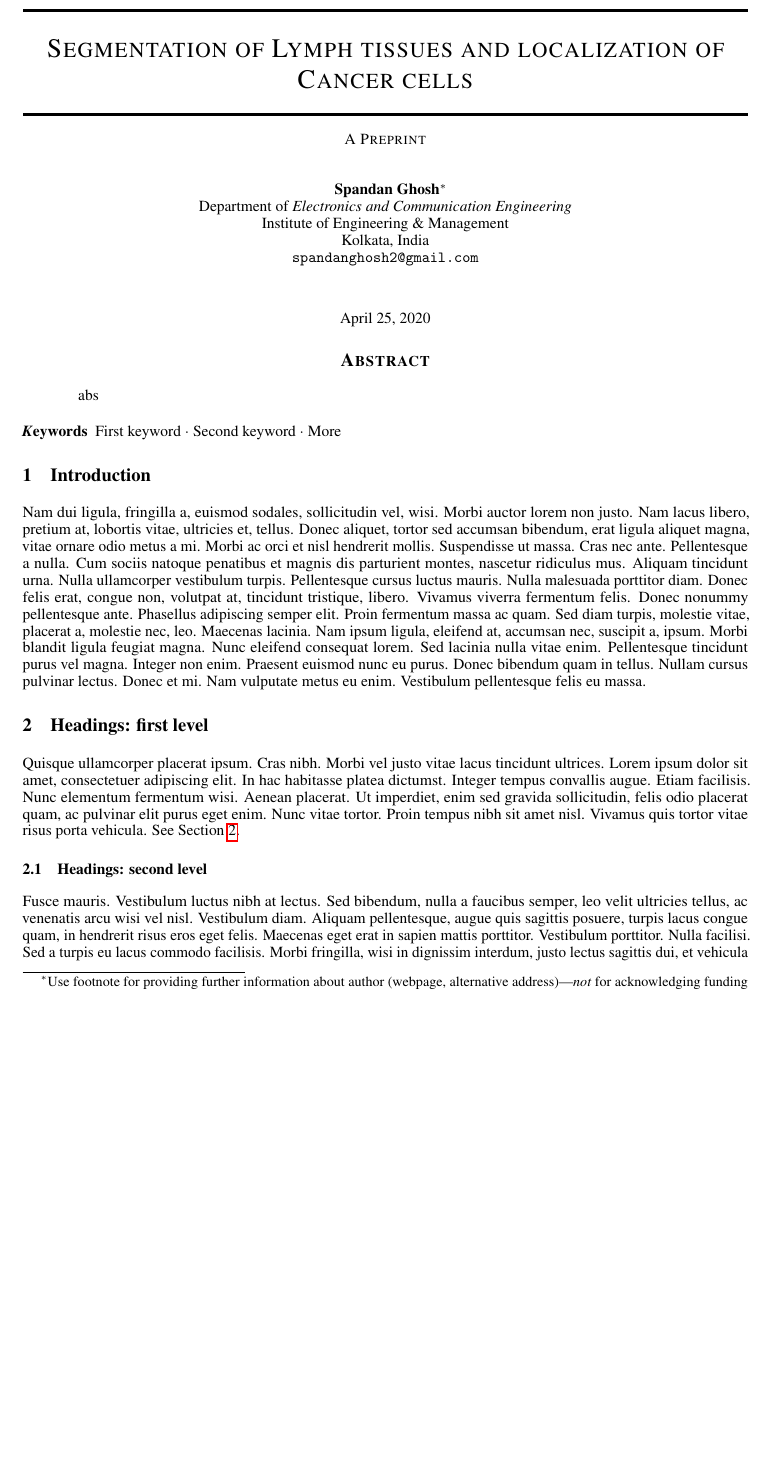
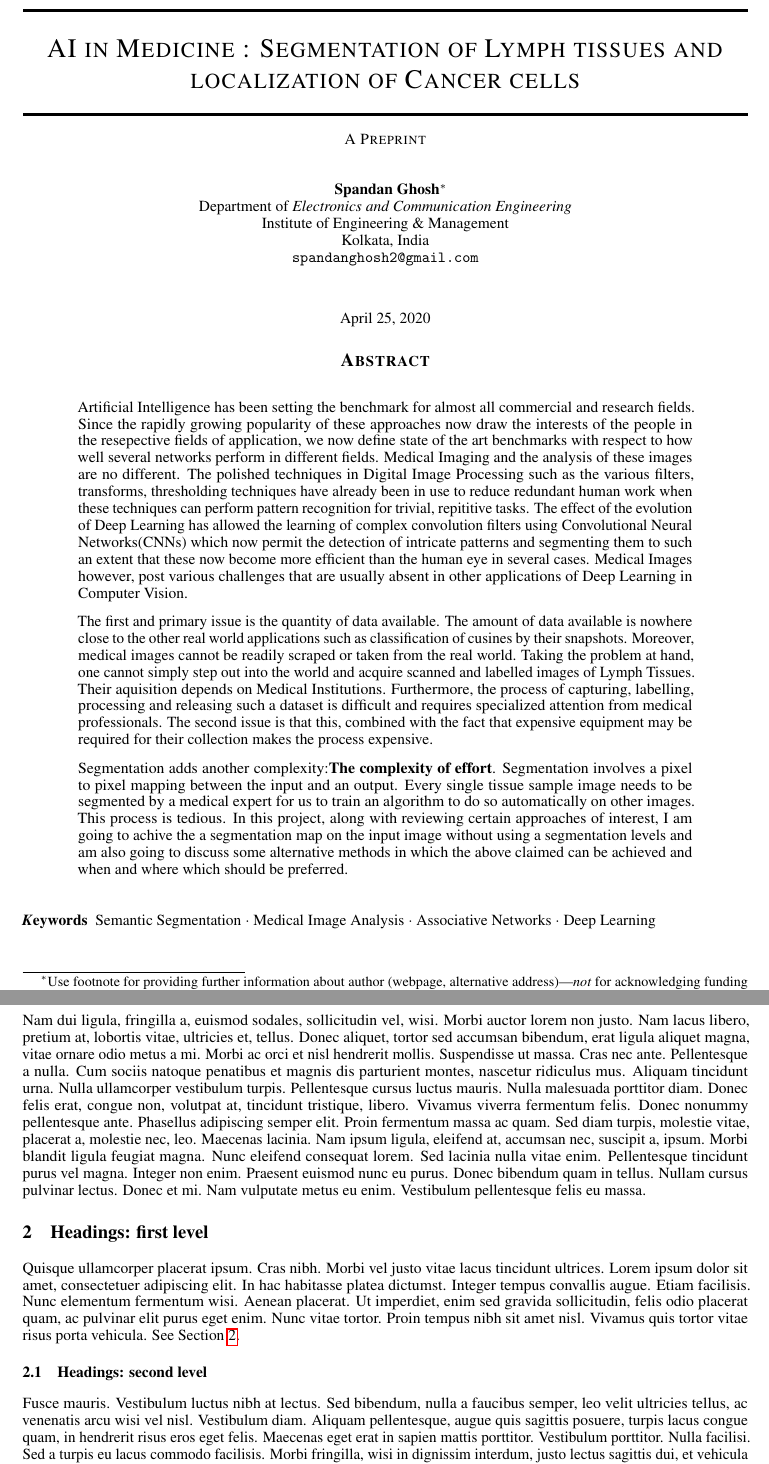
Before and after one commit to spandanji/fyp_Report, a LaTeX paper (fyp.tex): part of page 1 of 3 before the commit and two parts of pages 1 and 2 of 4 after it, the two joined at a grey line, cut so that both start at the same text, the shorter picture padded with empty space. Compiled offline with pdfLaTeX.

Commit message:
Abstract Added

```diff
--- a/fyp.tex
+++ b/fyp.tex
@@ -14,7 +14,7 @@
 \usepackage{microtype}      % microtypography
 \usepackage{lipsum}
 
-\title{Segmentation of Lymph tissues and localization of Cancer cells}
+\title{AI in Medicine : Segmentation of Lymph tissues and localization of Cancer cells}
 
 
 \author{
@@ -31,12 +31,17 @@
 \maketitle
 
 \begin{abstract}
-    abs
+    Artificial Intelligence has been setting the benchmark for almost all commercial and research fields. Since the rapidly growing popularity of these approaches now draw the interests of the people in the resepective fields of application, we now define state of the art benchmarks with respect to how well several networks perform in different fields. Medical Imaging and the analysis of these images are no different. The polished techniques in Digital Image Processing such as the various filters, transforms, thresholding techniques have already been in use to reduce redundant human work when these techniques can perform pattern recognition for trivial, repititive tasks. The effect of the evolution of Deep Learning has allowed the learning of complex convolution filters using Convolutional Neural Networks(CNNs) which now permit the detection of intricate patterns and segmenting them to such an extent that these now become more efficient than the human eye in several cases. Medical Images however, post various challenges that are usually absent in other applications of Deep Learning in Computer Vision.
+
+    The first and primary issue is the quantity of data available. The amount of data available is nowhere close to the other real world applications such as classification of cusines by their snapshots. Moreover, medical images cannot be readily scraped or taken from the real world. Taking the problem at hand, one cannot simply step out into the world and acquire scanned and labelled images of Lymph Tissues. Their aquisition depends on Medical Institutions. Furthermore, the process of capturing, labelling, processing and releasing such a dataset is difficult and requires specialized attention from medical professionals. The second issue is that this, combined with the fact that expensive equipment may be required for their collection makes the process expensive.
+
+    Segmentation adds another complexity:\textbf{The complexity of effort}. Segmentation involves a pixel to pixel mapping between the input and an output. Every single tissue sample image needs to be segmented by a medical expert for us to train an algorithm to do so automatically on other images. This process is tedious. In this project, along with reviewing certain approaches of interest, I am going to achive the a segmentation map on the input image without using a segmentation levels and am also going to discuss some alternative methods in which the above claimed can be achieved and when and where which should be preferred.
+
 \end{abstract}
 
 
 % keywords can be removed
-\keywords{First keyword \and Second keyword \and More}
+\keywords{Semantic Segmentation\and Medical Image Analysis \and Associative Networks \and Deep Learning}
 
 
 \section{Introduction}
```
Also changed, not shown: fyp.pdf, fyp.tex (1 more changed lines), 5 other files.
